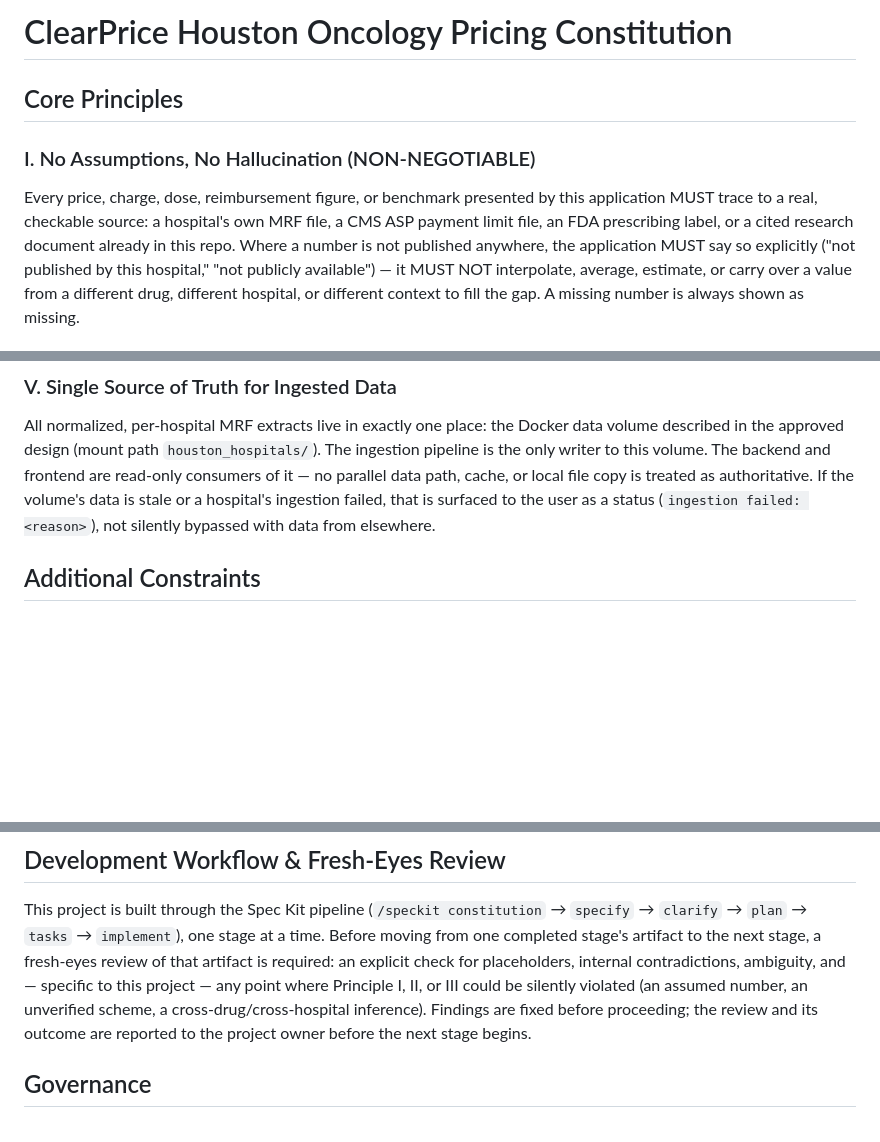
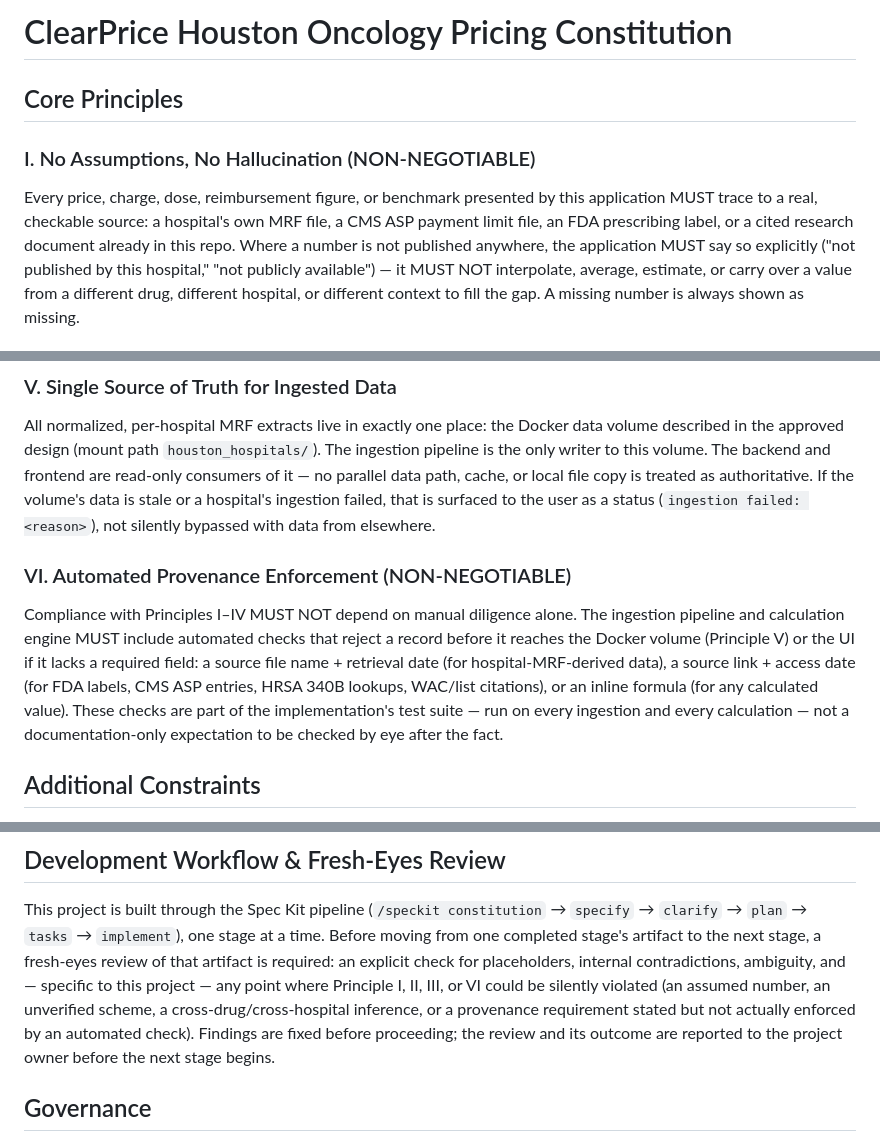
Before and after one commit to RaviMachavarapu/clearprice-houston-oncology-pricing, a Markdown page: .specify/memory/constitution.md, 3 parts joined by grey strips. GitHub-like rendering; blank space fills up the shorter version.

Commit message:
Amend constitution to v1.1.0: add automated provenance enforcement
Fresh-eyes review found Principles I-IV were documentation commitments
with no enforcement mechanism. New Principle VI requires the pipeline
and calc engine to automatically reject any record missing its required
source citation or formula, rather than relying on manual diligence.
Also tightened Principle III to require stating which specific
regimen/indication was cited when a drug has multiple FDA-approved ones.

Co-Authored-By: Claude Sonnet 5 <noreply@anthropic.com>

```diff
--- a/.specify/memory/constitution.md
+++ b/.specify/memory/constitution.md
@@ -1,16 +1,23 @@
 <!--
 Sync Impact Report
-Version change: [TEMPLATE] → 1.0.0
-Modified principles: n/a (initial ratification, template placeholders filled)
-Added sections: all (Core Principles I-V, Additional Constraints, Development
-  Workflow & Fresh-Eyes Review, Governance)
+Version change: 1.0.0 → 1.1.0
+Modified principles:
+  III. Per-Drug, Per-Hospital Sourcing — No Cross-Inference: added requirement
+     to state which specific regimen/indication was cited when a drug's FDA
+     label has more than one approved option.
+Added sections:
+  VI. Automated Provenance Enforcement (NON-NEGOTIABLE) — fresh-eyes review
+     found Principles I-IV were documentation-only commitments with no
+     mechanism forcing compliance; this principle requires automated
+     rejection of any unsourced record before it reaches the Docker volume
+     or UI.
 Removed sections: none
 Templates requiring updates:
   ✅ .specify/templates/plan-template.md — Constitution Check section will
-     reference these 5 principles (verify on next /speckit.plan run)
+     reference all 6 principles (verify on next /speckit.plan run)
   ✅ .specify/templates/spec-template.md — no conflicting mandatory sections
-  ✅ .specify/templates/tasks-template.md — task categorization compatible
-     (data-sourcing and verification tasks fit existing task types)
+  ✅ .specify/templates/tasks-template.md — task categorization compatible;
+     automated-check tasks (Principle VI) fit existing "testing" task type
   ✅ speckit command/skill files — no CLAUDE-only references found requiring
      change
 Follow-up TODOs: none — all placeholders resolved from the approved design
@@ -69,6 +79,17 @@ data path, cache, or local file copy is treated as authoritative. If the
 volume's data is stale or a hospital's ingestion failed, that is surfaced to
 the user as a status (`ingestion failed: <reason>`), not silently bypassed
 with data from elsewhere.
+
+### VI. Automated Provenance Enforcement (NON-NEGOTIABLE)
+Compliance with Principles I–IV MUST NOT depend on manual diligence alone.
+The ingestion pipeline and calculation engine MUST include automated checks
+that reject a record before it reaches the Docker volume (Principle V) or the
+UI if it lacks a required field: a source file name + retrieval date (for
+hospital-MRF-derived data), a source link + access date (for FDA labels, CMS
+ASP entries, HRSA 340B lookups, WAC/list citations), or an inline formula (for
+any calculated value). These checks are part of the implementation's test
+suite — run on every ingestion and every calculation — not a documentation-only
+expectation to be checked by eye after the fact.
 
 ## Additional Constraints
 
@@ -100,10 +121,11 @@ This project is built through the Spec Kit pipeline (`/speckit constitution` →
 Before moving from one completed stage's artifact to the next stage, a
 fresh-eyes review of that artifact is required: an explicit check for
 placeholders, internal contradictions, ambiguity, and — specific to this
-project — any point where Principle I, II, or III could be silently violated
-(an assumed number, an unverified scheme, a cross-drug/cross-hospital
-inference). Findings are fixed before proceeding; the review and its outcome
-are reported to the project owner before the next stage begins.
+project — any point where Principle I, II, III, or VI could be silently
+violated (an assumed number, an unverified scheme, a cross-drug/cross-hospital
+inference, or a provenance requirement stated but not actually enforced by an
+automated check). Findings are fixed before proceeding; the review and its
+outcome are reported to the project owner before the next stage begins.
 
 ## Governance
 
```
Also changed, not shown: other parts of .specify/memory/constitution.md (+5 -2 lines).
